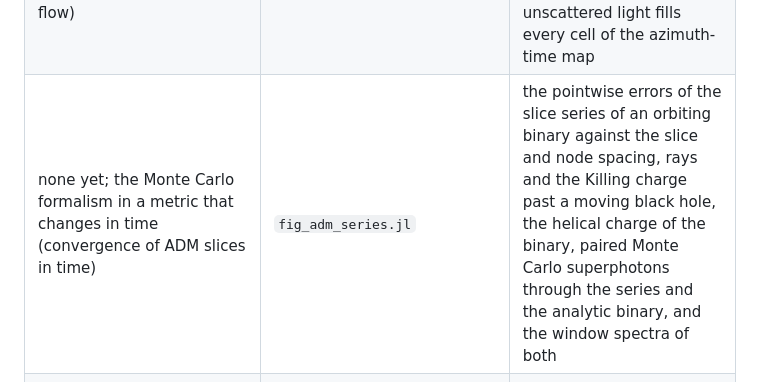
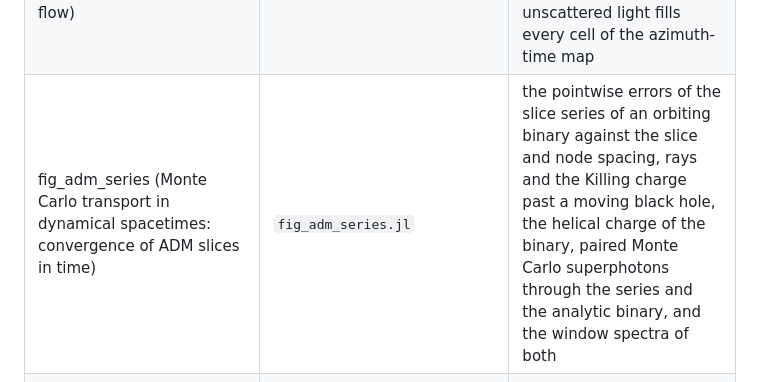
Before and after one commit to FoAKTEE/BlackLightPlus, a Markdown page: figures/paper/README.md, the part around the change. Drawn GitHub-style.

Commit message:
docs(figures): name the manuscript figure of the ADM slice generator
- change: figures/paper/README.md: the row of fig_adm_series.jl names its manuscript figure, fig_adm_series, in the section on Monte Carlo transport in dynamical spacetimes
- files: figures/paper/README.md

```diff
--- a/figures/paper/README.md
+++ b/figures/paper/README.md
@@ -33,7 +33,7 @@ other codes on published test setups keep the normalizations of those setups.
 | fig_mc_dyn_tests and fig_mc_dyn_symmetry (the Monte Carlo over an emission window) | `fig_mc_dyn_tests.jl` | the light-curve damping of a variable sphere against 3 j₁(x)/x, the light echo of a scattering shell, the frozen sphere and Kerr torus against the stationary run, the errors against the photon count, and co-rotating plasmas on an orbiting binary binned by azimuth sector |
 | fig_mc_dyn_binary and fig_mc_dyn_symmetry (c) (light curves of the circumbinary flow) | `fig_mc_dyn_binary.jl` | snapshot 00455 carried along the orbit of the orbiting binary metric: window-mean spectra and the time-resolved sums by arrival bin, inclination band, azimuth sector and frequency, with the helical-symmetry statistics |
 | fig_mc_dyn_binary_hi (converged azimuth-time maps of the circumbinary flow) | `fig_mc_dyn_binary_hi.jl` | the run of `fig_mc_dyn_binary.jl` and a run without scattering at eight times the primaries, whose unscattered light fills every cell of the azimuth-time map |
-| none yet; the Monte Carlo formalism in a metric that changes in time (convergence of ADM slices in time) | `fig_adm_series.jl` | the pointwise errors of the slice series of an orbiting binary against the slice and node spacing, rays and the Killing charge past a moving black hole, the helical charge of the binary, paired Monte Carlo superphotons through the series and the analytic binary, and the window spectra of both |
+| fig_adm_series (Monte Carlo transport in dynamical spacetimes: convergence of ADM slices in time) | `fig_adm_series.jl` | the pointwise errors of the slice series of an orbiting binary against the slice and node spacing, rays and the Killing charge past a moving black hole, the helical charge of the binary, paired Monte Carlo superphotons through the series and the analytic binary, and the window spectra of both |
 | fig_cmp_disk, fig_cmp_disk_b and fig_cmp_disk_cuts (Appendix, analytic thin-disk comparison) | `fig_cmp_disk.jl` (shared definitions in `fig_cmp_disk_common.jl`), then `fig_cmp_disk_krang.jl` in an environment with Krang.jl and this package; AART runs from its own checkout on the `configs.json` that `fig_cmp_disk.jl` writes | per configuration (A, B): the intensity and landing radius of image orders 0, 1, 2 on AART's grid nodes and on radial cuts through the photon rings, from the closed form, the RK4 march, the precise march and Krang; the critical curve; the step-divisor sweep of the RK4 march |
 | fig_performance | `bench/bench.jl` with `bench/slurm/` | the benchmark records |
 | fig_pipeline | none (a drawn schematic) | — |
```
